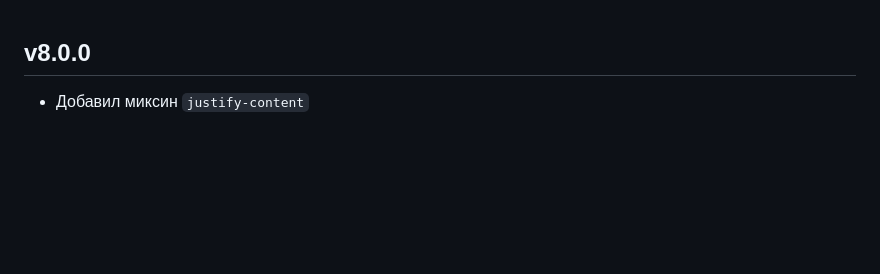
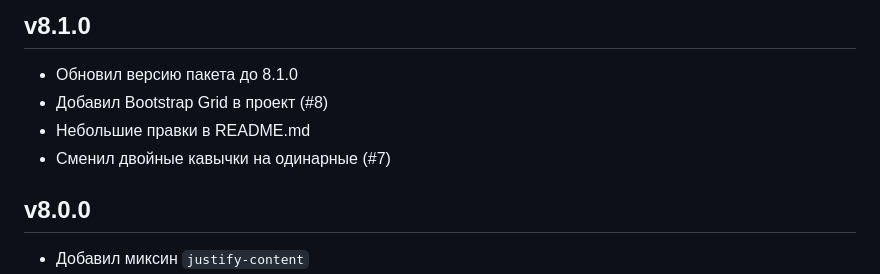
Before and after one commit to therte2nten/sassify-v8, a Markdown page: CHANGELOG.md, the part around the change. Rendered like a GitHub page; blank space fills up the shorter version.

Commit message:
Обновил информацию в CHANGELOG.md

```diff
--- a/CHANGELOG.md
+++ b/CHANGELOG.md
@@ -1,3 +1,9 @@
+## v8.1.0
+-  Обновил версию пакета до 8.1.0
+-  Добавил Bootstrap Grid в проект (#8)
+-  Небольшие правки в README.md
+-  Сменил двойные кавычки на одинарные (#7)
+
 ## v8.0.0
 -  Добавил миксин `justify-content`
 -  Добавил миксин `align-self`
```
